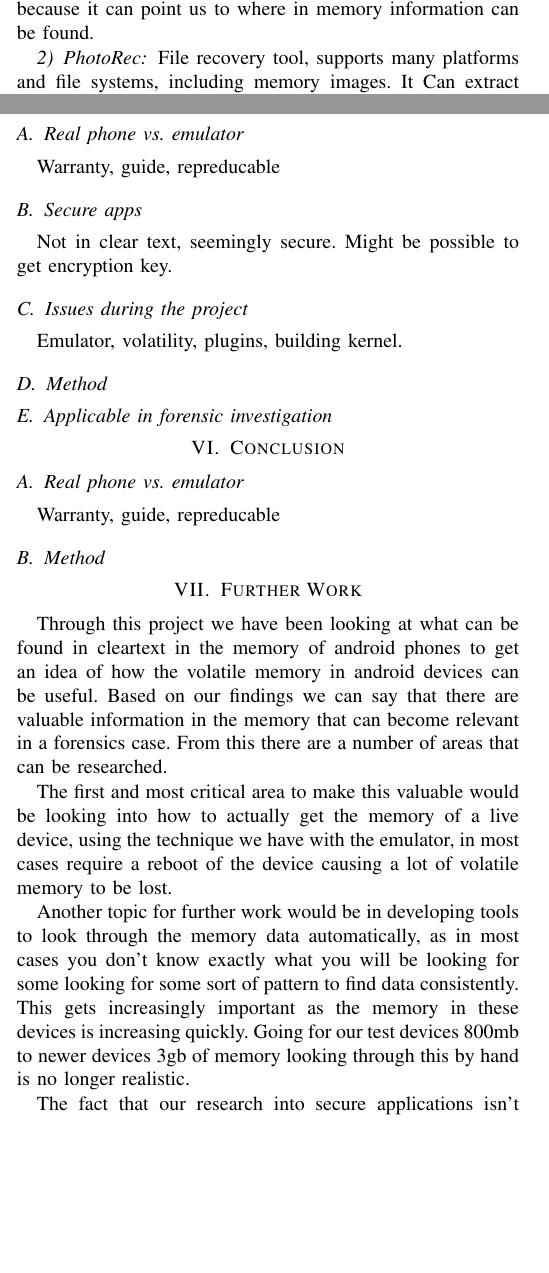
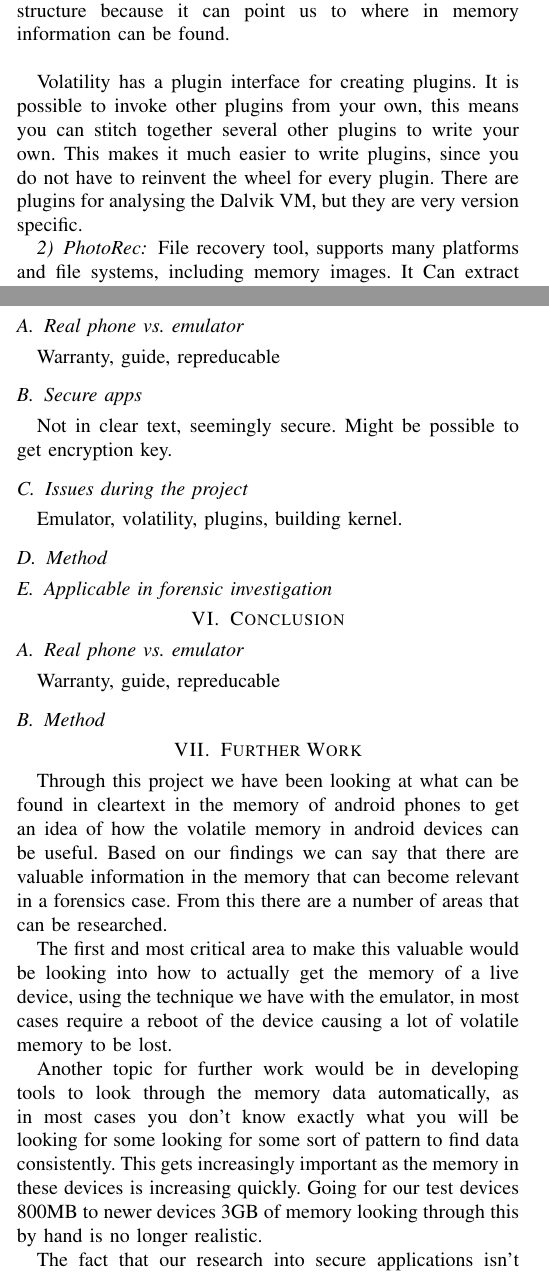
Before and after one commit to DownGoat/massive-tribble, a LaTeX paper (report/report.tex, which reads report/further_work/further_work.tex, report/method/method.tex): two parts of the columns of pages 2 and 3 of 4, joined at a grey line, cut so that both start at the same text, the shorter picture padded with empty space. Compiled offline with pdfLaTeX.

Commit message:
work work

```diff
--- a/report/further_work/further_work.tex
+++ b/report/further_work/further_work.tex
@@ -1,10 +1,31 @@
 \section{Further Work}
-Through this project we have been looking at what can be found in cleartext in the memory of android phones to get an idea of how the volatile memory in android devices  can be useful. Based on our findings we can say that there are valuable information in the memory that can become relevant in a forensics case. From this there are a number of areas that can be researched.
+Through this project we have been looking at what can be found in cleartext in
+the memory of android phones to get an idea of how the volatile memory in
+android devices  can be useful. Based on our findings we can say that there are
+valuable information in the memory that can become relevant in a forensics case.
+From this there are a number of areas that can be researched.
 
-The first and most critical area to make this valuable would be looking into how to actually get the memory of a live device, using the technique we have with the emulator, in most cases require a reboot of the device causing a lot of volatile memory to be lost.
+The first and most critical area to make this valuable would be looking into how
+to actually get the memory of a live device, using the technique we have with
+the emulator, in most cases require a reboot of the device causing a lot of
+volatile memory to be lost.
 
-Another topic for further work would be in developing tools to look through the memory data automatically, as in most cases you don't know exactly what you will be looking for some looking for some sort of pattern to find data consistently. This gets increasingly important as the memory in these devices is increasing quickly. Going for our test devices 800mb to newer devices 3gb of memory looking through this by hand is no longer realistic.
+Another topic for further work would be in developing tools to look through the
+memory data automatically, as in most cases you don't know exactly what you will
+be looking for some looking for some sort of pattern to find data consistently.
+This gets increasingly important as the memory in these devices is increasing
+quickly. Going for our test devices 800MB to newer devices 3GB of memory looking
+through this by hand is no longer realistic.
 
-The fact that our research into secure applications isn't entirely conclusive, we couldn't find the encryption  key or any messages sent or received using this secure application, but they key should probably be in the memory somehow so how securely hashed or stored this is might be despite the fact its not in clear text isn't currently known. Using a different technique and a deeper search might reveal different results.
+The fact that our research into secure applications isn't entirely conclusive, we
+couldn't find the encryption  key or any messages sent or received using this
+secure application, but they key should probably be in the memory somehow so how
+securely hashed or stored this is might be despite the fact its not in clear text
+isn't currently known. Using a different technique and a deeper search might
+reveal different results.
 
-Lastly, and this is a topic we intended to research further in our own paper is how long different sorts of information stays in memory. This is probably something that will be hard to test using an emulator as actual live devices will have a lot more apps and background services running. And you won't be likely to get as clean a memory as we did with our emulator tests.
+Lastly, and this is a topic we intended to research further in our own paper is
+how long different sorts of information stays in memory. This is probably
+something that will be hard to test using an emulator as actual live devices will
+have a lot more apps and background services running. And you won't be likely to
+get as clean a memory as we did with our emulator tests.
--- a/report/method/method.tex
+++ b/report/method/method.tex
@@ -78,10 +78,15 @@ What criteria we had for our tools
   and \cite{holger} shows that the \textit{DvmGlobals} structure which is
   declared in \textit{dalvik/vm/Globals.h} contains a lot of information about
   the application it is running. The \textit{loadedClasses} member is a pointer
-  to a hash table which contains the all the system classes, this makes it a
+  to a hash table which contains all the system classes, this makes it a
   valuable structure because it can point us to where in memory information can
-  be found.
-  %address space stuff here
+  be found.\\
+
+  Volatility has a plugin interface for creating plugins. It is possible to
+  invoke other plugins from your own, this means you can stitch together
+  several other plugins to write your own. This makes it much easier to write
+  plugins, since you do not have to reinvent the wheel for every plugin. There
+  are plugins for analysing the Dalvik VM, but they are very version specific.
 
   \subsubsection{PhotoRec}
   File recovery tool, supports many platforms and file systems, including memory images.
```
Also changed, not shown: report/appendix/appendix1.tex (+3 -3 lines), report/results/results.tex (+48 -11 lines), report/method/method.tex (4 more changed lines).
